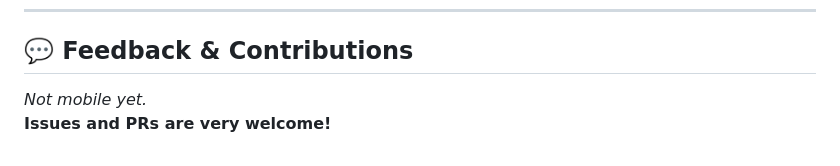
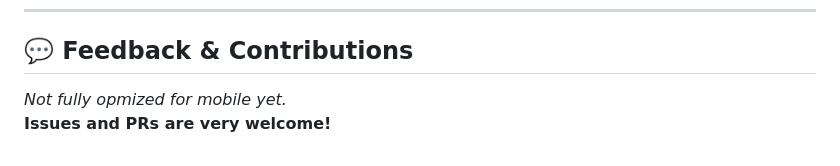
Before and after one commit to TinyCB/Chaturbate-affiliate-api-script, a Markdown page: readme.md, the part around the change. Drawn GitHub-style.

```diff
--- a/readme.md
+++ b/readme.md
@@ -123,5 +123,5 @@ Go to your site root (e.g. `https://yourdomain.com/`) – you’ll see the live
 
 ## 💬 Feedback & Contributions
 
-_Not mobile yet._
+_Not fully opmized for mobile yet._
 **Issues and PRs are very welcome!**
```
